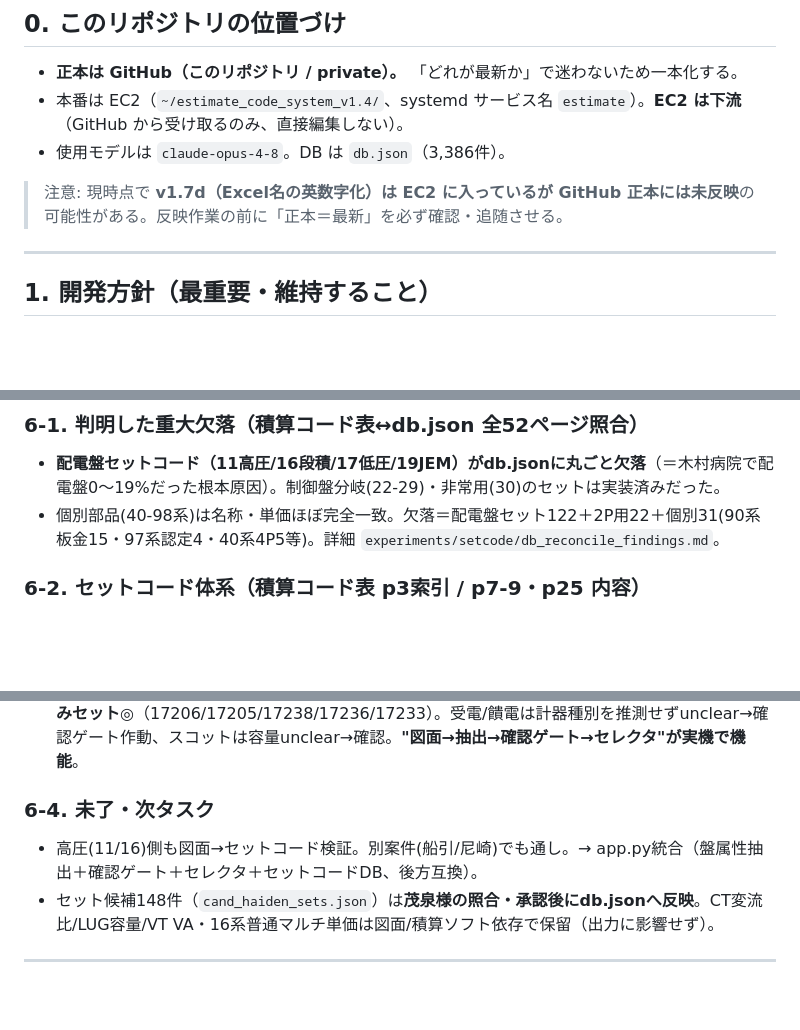
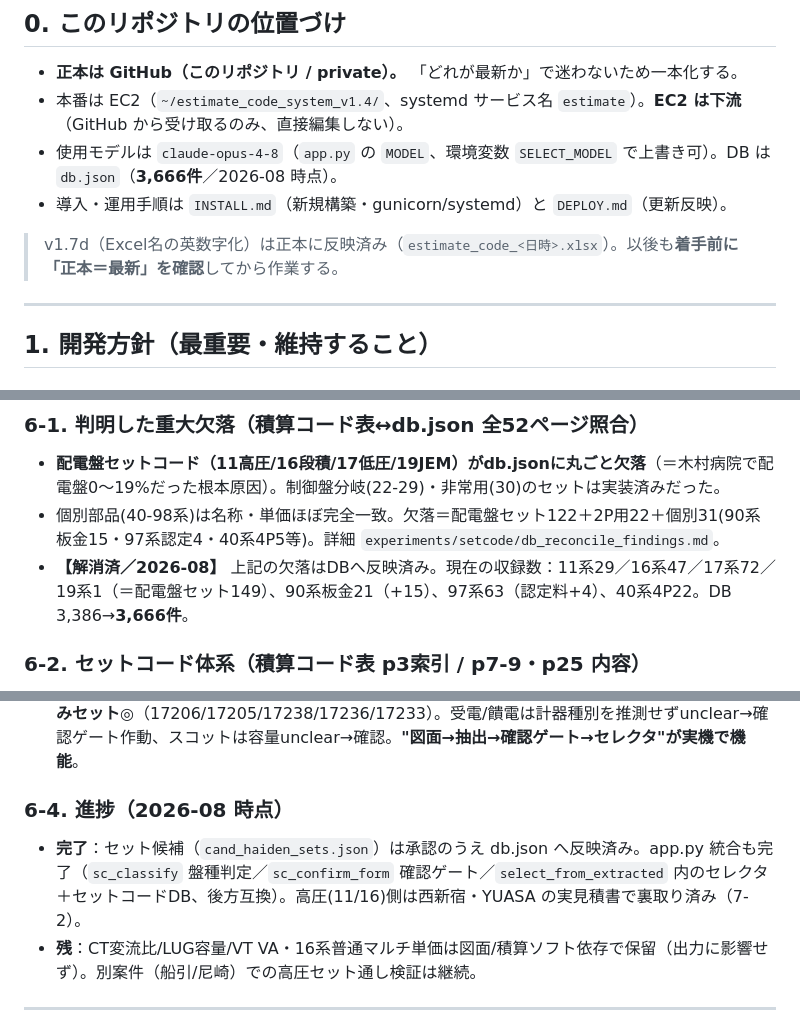
Before and after one commit to moizumi-kat/estimate-system, a Markdown page: CLAUDE.md, 3 parts joined by grey strips. Drawn GitHub-style; blank space fills up the shorter version.

```diff
--- a/CLAUDE.md
+++ b/CLAUDE.md
@@ -11,9 +11,10 @@
 
 - **正本は GitHub（このリポジトリ / private）。** 「どれが最新か」で迷わないため一本化する。
 - 本番は EC2（`~/estimate_code_system_v1.4/`、systemd サービス名 `estimate`）。**EC2 は下流**（GitHub から受け取るのみ、直接編集しない）。
-- 使用モデルは `claude-opus-4-8`。DB は `db.json`（3,386件）。
+- 使用モデルは `claude-opus-4-8`（`app.py` の `MODEL`、環境変数 `SELECT_MODEL` で上書き可）。DB は `db.json`（**3,666件**／2026-08 時点）。
+- 導入・運用手順は `INSTALL.md`（新規構築・gunicorn/systemd）と `DEPLOY.md`（更新反映）。
 
-> 注意: 現時点で **v1.7d（Excel名の英数字化）は EC2 に入っているが GitHub 正本には未反映**の可能性がある。反映作業の前に「正本＝最新」を必ず確認・追随させる。
+> v1.7d（Excel名の英数字化）は正本に反映済み（`estimate_code_<日時>.xlsx`）。以後も**着手前に「正本＝最新」を確認**してから作業する。
 
 ---
 
@@ -144,6 +145,7 @@ Claude(1回目) ∩ Gemini 2.5 Pro(2回目)
 ### 6-1. 判明した重大欠落（積算コード表↔db.json 全52ページ照合）
 - **配電盤セットコード（11高圧/16段積/17低圧/19JEM）がdb.jsonに丸ごと欠落**（＝木村病院で配電盤0〜19%だった根本原因）。制御盤分岐(22-29)・非常用(30)のセットは実装済みだった。
 - 個別部品(40-98系)は名称・単価ほぼ完全一致。欠落＝配電盤セット122＋2P用22＋個別31(90系板金15・97系認定4・40系4P5等)。詳細 `experiments/setcode/db_reconcile_findings.md`。
+- **【解消済／2026-08】** 上記の欠落はDBへ反映済み。現在の収録数：11系29／16系47／17系72／19系1（＝配電盤セット149）、90系板金21（+15）、97系63（認定料+4）、40系4P22。DB 3,386→**3,666件**。
 
 ### 6-2. セットコード体系（積算コード表 p3索引 / p7-9・p25 内容）
 - 11=高圧セット(受電/饋電) 16=段積 17=低圧セット(TR支給・計器まわり) / 22-29=制御盤分岐(実装済)。
@@ -162,9 +164,9 @@ Claude(1回目) ∩ Gemini 2.5 Pro(2回目)
   - 計器種別は案件で分かれる（とくなが/東部=広角、船引/八戸=マルチ）→ **確認ゲート必須**の裏付け。
 - 実API実測（木村単線図E-004）：拡張プロンプトで抽出→セレクタ。**低圧TRの相・容量を正しく読みセット◎**（17206/17205/17238/17236/17233）。受電/饋電は計器種別を推測せずunclear→確認ゲート作動、スコットは容量unclear→確認。**"図面→抽出→確認ゲート→セレクタ"が実機で機能**。
 
-### 6-4. 未了・次タスク
-- 高圧(11/16)側も図面→セットコード検証。別案件(船引/尼崎)でも通し。→ app.py統合（盤属性抽出＋確認ゲート＋セレクタ＋セットコードDB、後方互換）。
-- セット候補148件（`cand_haiden_sets.json`）は**茂泉様の照合・承認後にdb.jsonへ反映**。CT変流比/LUG容量/VT VA・16系普通マルチ単価は図面/積算ソフト依存で保留（出力に影響せず）。
+### 6-4. 進捗（2026-08 時点）
+- **完了**：セット候補（`cand_haiden_sets.json`）は承認のうえ db.json へ反映済み。app.py 統合も完了（`sc_classify` 盤種判定／`sc_confirm_form` 確認ゲート／`select_from_extracted` 内のセレクタ＋セットコードDB、後方互換）。高圧(11/16)側は西新宿・YUASA の実見積書で裏取り済み（7-2）。
+- **残**：CT変流比/LUG容量/VT VA・16系普通マルチ単価は図面/積算ソフト依存で保留（出力に影響せず）。別案件（船引/尼崎）での高圧セット通し検証は継続。
 
 ---
 
```
Also changed, not shown: other parts of CLAUDE.md (+31 -0 lines).
